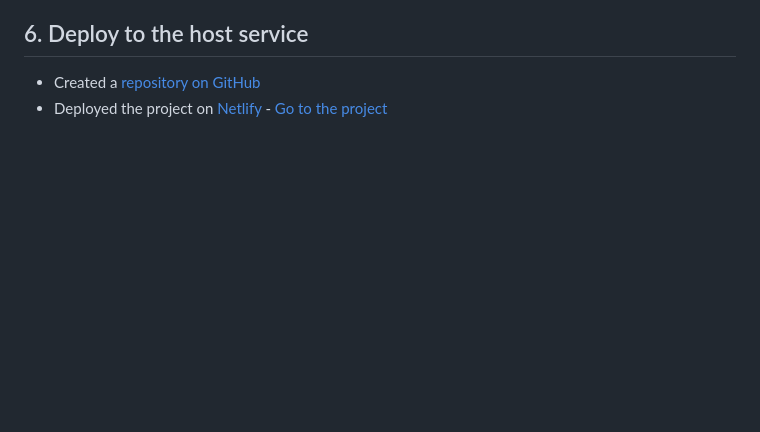
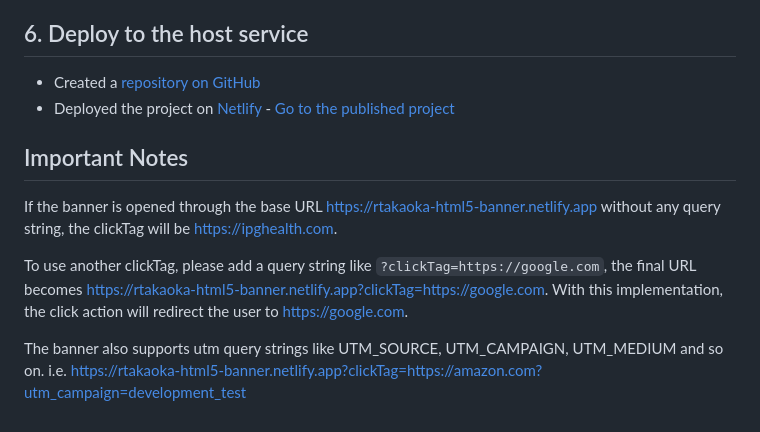
Before and after one commit to rtakaoka/html5-banner, a Markdown page: README.md, the part around the change. GitHub-like rendering; blank space fills up the shorter version.

```diff
--- a/README.md
+++ b/README.md
@@ -50,4 +50,11 @@ Now it's time to code!
 
 ## 6. Deploy to the host service
 - Created a [repository on GitHub](https://github.com/rtakaoka/html5-banner)
-- Deployed the project on [Netlify](https://netlify.com) - [Go to the project](https://rtakaoka-html5-banner.netlify.app/)
+- Deployed the project on [Netlify](https://netlify.com) - [Go to the published project](https://rtakaoka-html5-banner.netlify.app/)
+
+## Important Notes
+If the banner is opened through the base URL <https://rtakaoka-html5-banner.netlify.app> without any query string, the clickTag will be <https://ipghealth.com>.
+
+To use another clickTag, please add a query string like `?clickTag=https://google.com`, the final URL becomes <https://rtakaoka-html5-banner.netlify.app?clickTag=https://google.com>. With this implementation, the click action will redirect the user to <https://google.com>.
+
+The banner also supports utm query strings like UTM_SOURCE, UTM_CAMPAIGN, UTM_MEDIUM and so on. i.e. <https://rtakaoka-html5-banner.netlify.app?clickTag=https://amazon.com?utm_campaign=development_test>
```
